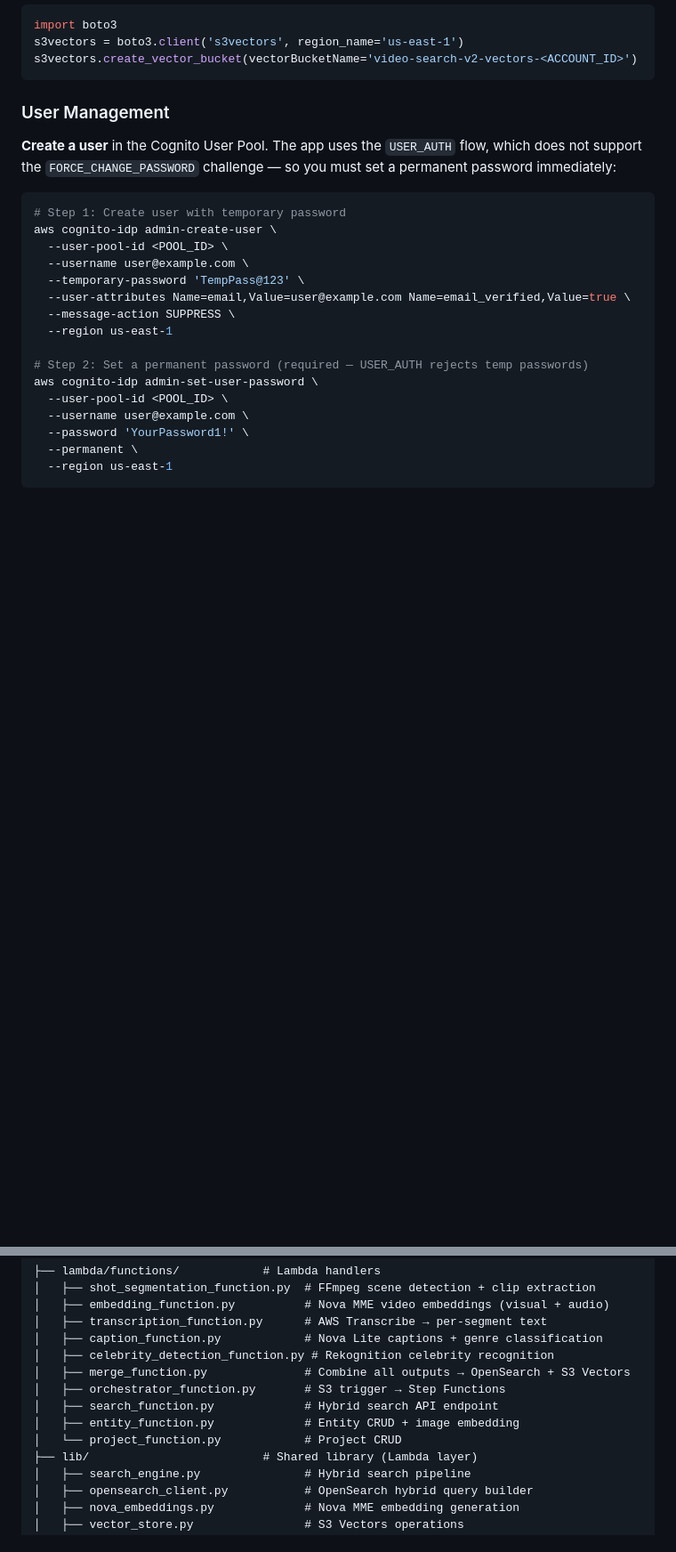
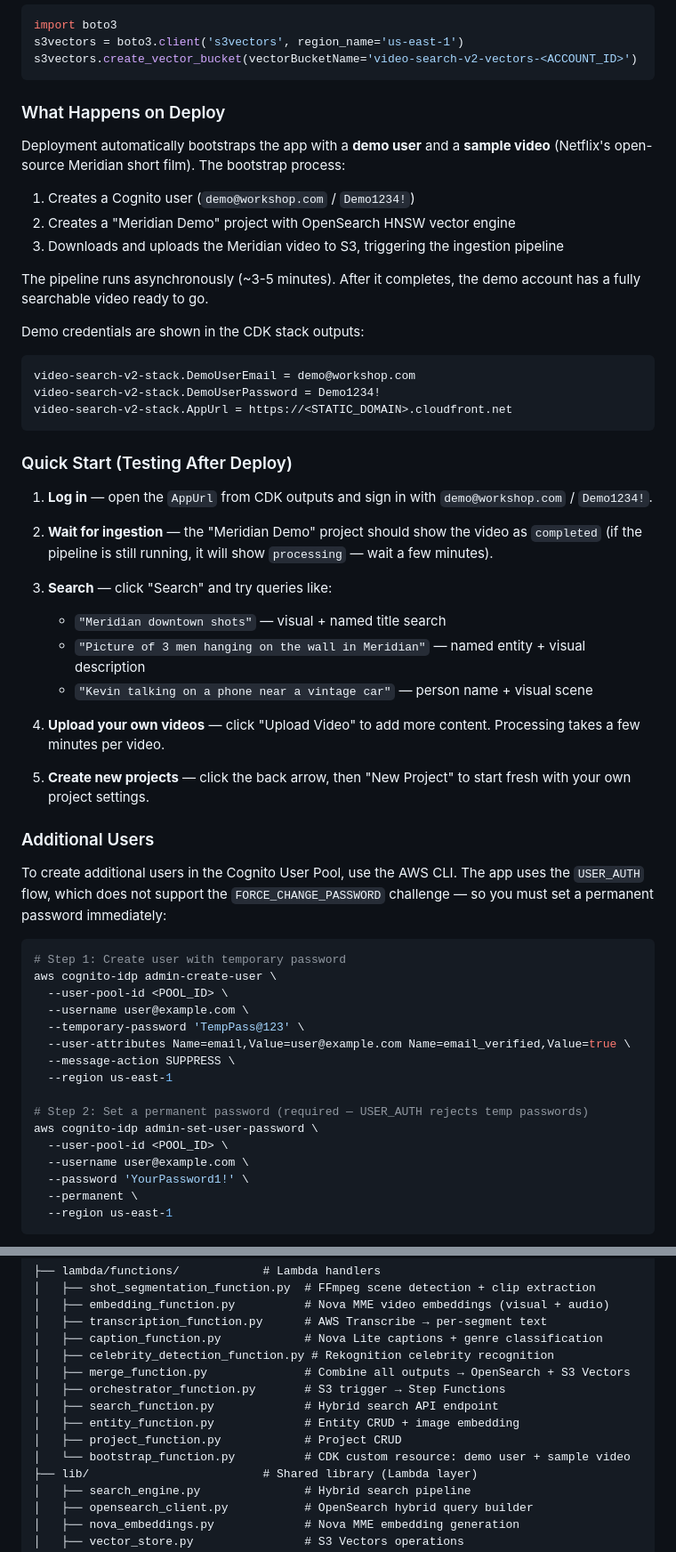
Before and after one commit to Santiacmaestre/video-semantic-search-aws, a Markdown page: video-semantic-search-w-nove-mme/README.md, 2 parts joined by grey strips. Shown at 89% size. Rendered like a GitHub page; blank space fills up the shorter version.

Commit message:
Update README with bootstrap demo instructions
Co-Authored-By: Claude Opus 4.6 <noreply@anthropic.com>

````diff
--- a/video-semantic-search-w-nove-mme/README.md
+++ b/video-semantic-search-w-nove-mme/README.md
@@ -65,9 +65,42 @@ s3vectors = boto3.client('s3vectors', region_name='us-east-1')
 s3vectors.create_vector_bucket(vectorBucketName='video-search-v2-vectors-<ACCOUNT_ID>')
 ```
 
-### User Management
+### What Happens on Deploy
 
-**Create a user** in the Cognito User Pool. The app uses the `USER_AUTH` flow, which does not support the `FORCE_CHANGE_PASSWORD` challenge — so you must set a permanent password immediately:
+Deployment automatically bootstraps the app with a **demo user** and a **sample video** (Netflix's open-source Meridian short film). The bootstrap process:
+
+1. Creates a Cognito user (`demo@workshop.com` / `Demo1234!`)
+2. Creates a "Meridian Demo" project with OpenSearch HNSW vector engine
+3. Downloads and uploads the Meridian video to S3, triggering the ingestion pipeline
+
+The pipeline runs asynchronously (~3-5 minutes). After it completes, the demo account has a fully searchable video ready to go.
+
+Demo credentials are shown in the CDK stack outputs:
+
+```
+video-search-v2-stack.DemoUserEmail = demo@workshop.com
+video-search-v2-stack.DemoUserPassword = Demo1234!
+video-search-v2-stack.AppUrl = https://<STATIC_DOMAIN>.cloudfront.net
+```
+
+### Quick Start (Testing After Deploy)
+
+1. **Log in** — open the `AppUrl` from CDK outputs and sign in with `demo@workshop.com` / `Demo1234!`.
+
+2. **Wait for ingestion** — the "Meridian Demo" project should show the video as `completed` (if the pipeline is still running, it will show `processing` — wait a few minutes).
+
+3. **Search** — click "Search" and try queries like:
+   - `"Meridian downtown shots"` — visual + named title search
+   - `"Picture of 3 men hanging on the wall in Meridian"` — named entity + visual description
+   - `"Kevin talking on a phone near a vintage car"` — person name + visual scene
+
+4. **Upload your own videos** — click "Upload Video" to add more content. Processing takes a few minutes per video.
+
+5. **Create new projects** — click the back arrow, then "New Project" to start fresh with your own project settings.
+
+### Additional Users
+
+To create additional users in the Cognito User Pool, use the AWS CLI. The app uses the `USER_AUTH` flow, which does not support the `FORCE_CHANGE_PASSWORD` challenge — so you must set a permanent password immediately:
 
 ```bash
 # Step 1: Create user with temporary password
@@ -542,7 +551,8 @@ The vector engine is set at project creation and cannot be changed after (the Op
 │   ├── orchestrator_function.py       # S3 trigger → Step Functions
 │   ├── search_function.py             # Hybrid search API endpoint
 │   ├── entity_function.py             # Entity CRUD + image embedding
-│   └── project_function.py            # Project CRUD
+│   ├── project_function.py            # Project CRUD
+│   └── bootstrap_function.py          # CDK custom resource: demo user + sample video
 ├── lib/                         # Shared library (Lambda layer)
 │   ├── search_engine.py               # Hybrid search pipeline
 │   ├── opensearch_client.py           # OpenSearch hybrid query builder
````
Also changed, not shown: other parts of video-semantic-search-w-nove-mme/README.md (+0 -24 lines).
